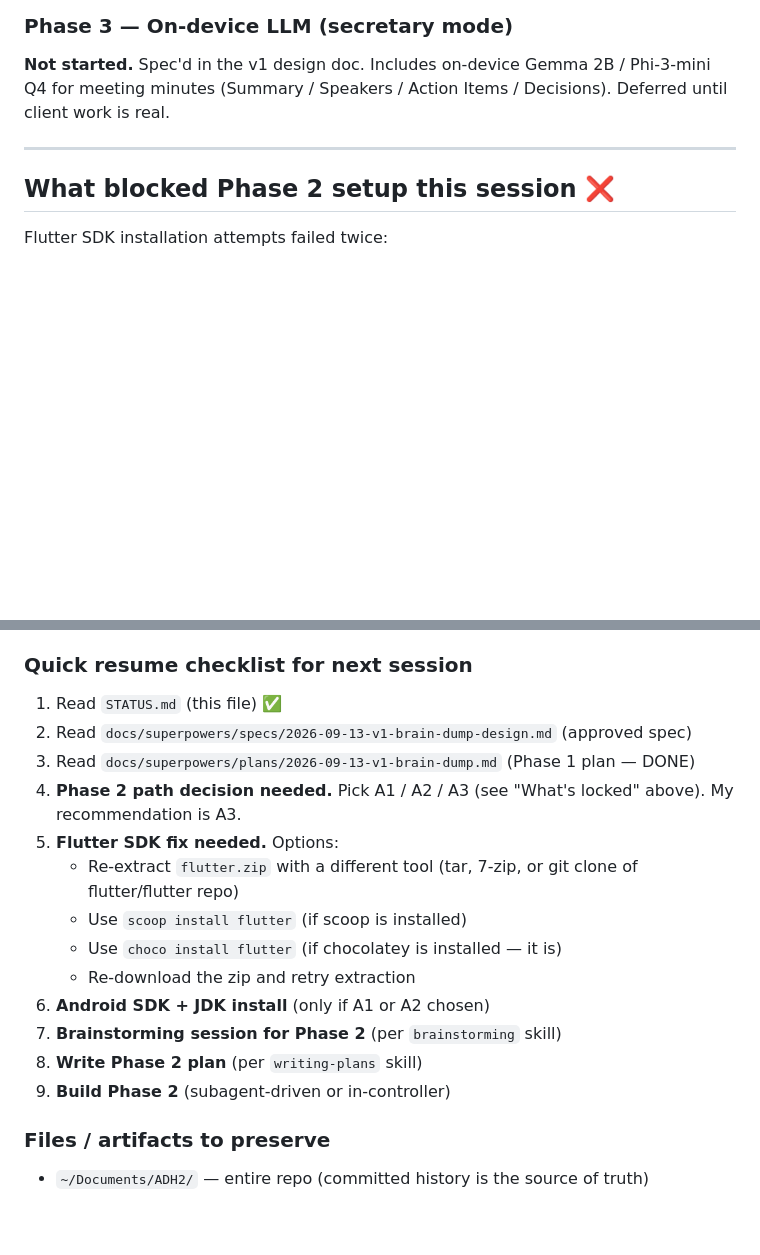
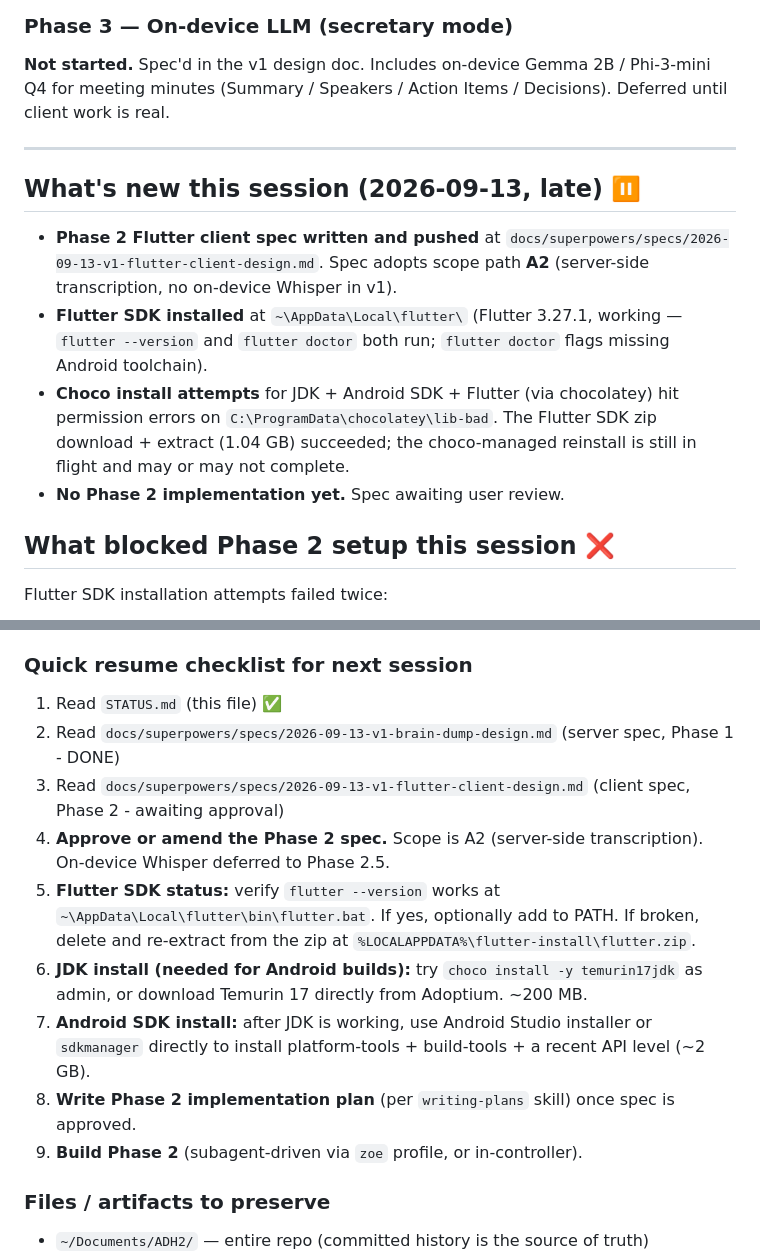
Before and after one commit to GyratingSeaCow/tangent, a Markdown page: STATUS.md, 2 parts joined by grey strips. Rendered like a GitHub page; blank space fills up the shorter version.

Commit message:
docs(STATUS): update with Phase 2 spec + Flutter install status

```diff
--- a/STATUS.md
+++ b/STATUS.md
@@ -70,6 +70,13 @@ Spec'd in `docs/superpowers/specs/2026-09-13-v1-brain-dump-design.md`. **Not imp
 
 ---
 
+## What's new this session (2026-09-13, late) ⏸
+
+- **Phase 2 Flutter client spec written and pushed** at `docs/superpowers/specs/2026-09-13-v1-flutter-client-design.md`. Spec adopts scope path **A2** (server-side transcription, no on-device Whisper in v1).
+- **Flutter SDK installed** at `~\AppData\Local\flutter\` (Flutter 3.27.1, working — `flutter --version` and `flutter doctor` both run; `flutter doctor` flags missing Android toolchain).
+- **Choco install attempts** for JDK + Android SDK + Flutter (via chocolatey) hit permission errors on `C:\ProgramData\chocolatey\lib-bad`. The Flutter SDK zip download + extract (1.04 GB) succeeded; the choco-managed reinstall is still in flight and may or may not complete.
+- **No Phase 2 implementation yet.** Spec awaiting user review.
+
 ## What blocked Phase 2 setup this session ❌
 
 Flutter SDK installation attempts failed twice:
@@ -119,18 +126,14 @@ Flutter SDK installation attempts failed twice:
 ### Quick resume checklist for next session
 
 1. Read `STATUS.md` (this file) ✅
-2. Read `docs/superpowers/specs/2026-09-13-v1-brain-dump-design.md` (approved spec)
-3. Read `docs/superpowers/plans/2026-09-13-v1-brain-dump.md` (Phase 1 plan — DONE)
-4. **Phase 2 path decision needed.** Pick A1 / A2 / A3 (see "What's locked" above). My recommendation is A3.
-5. **Flutter SDK fix needed.** Options:
-   - Re-extract `flutter.zip` with a different tool (tar, 7-zip, or git clone of flutter/flutter repo)
-   - Use `scoop install flutter` (if scoop is installed)
-   - Use `choco install flutter` (if chocolatey is installed — it is)
-   - Re-download the zip and retry extraction
-6. **Android SDK + JDK install** (only if A1 or A2 chosen)
-7. **Brainstorming session for Phase 2** (per `brainstorming` skill)
-8. **Write Phase 2 plan** (per `writing-plans` skill)
-9. **Build Phase 2** (subagent-driven or in-controller)
+2. Read `docs/superpowers/specs/2026-09-13-v1-brain-dump-design.md` (server spec, Phase 1 - DONE)
+3. Read `docs/superpowers/specs/2026-09-13-v1-flutter-client-design.md` (client spec, Phase 2 - awaiting approval)
+4. **Approve or amend the Phase 2 spec.** Scope is A2 (server-side transcription). On-device Whisper deferred to Phase 2.5.
+5. **Flutter SDK status:** verify `flutter --version` works at `~\AppData\Local\flutter\bin\flutter.bat`. If yes, optionally add to PATH. If broken, delete and re-extract from the zip at `%LOCALAPPDATA%\flutter-install\flutter.zip`.
+6. **JDK install (needed for Android builds):** try `choco install -y temurin17jdk` as admin, or download Temurin 17 directly from Adoptium. ~200 MB.
+7. **Android SDK install:** after JDK is working, use Android Studio installer or `sdkmanager` directly to install platform-tools + build-tools + a recent API level (~2 GB).
+8. **Write Phase 2 implementation plan** (per `writing-plans` skill) once spec is approved.
+9. **Build Phase 2** (subagent-driven via `zoe` profile, or in-controller).
 
 ### Files / artifacts to preserve
 
```
